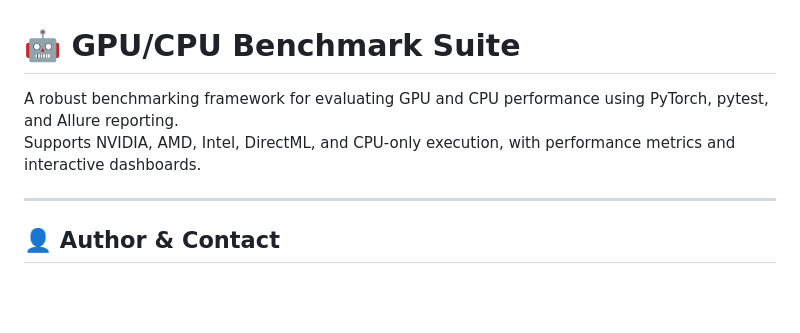
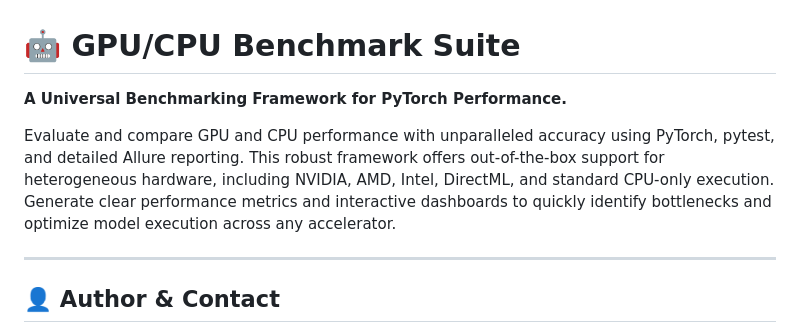
Before and after one commit to cracklingscapitalofsouthdakota649/gpu_benchmark, a Markdown page: README.md, the part around the change. Drawn GitHub-style; blank space fills up the shorter version.

```diff
--- a/README.md
+++ b/README.md
@@ -1,7 +1,10 @@
 # 🤖 GPU/CPU Benchmark Suite
 
-A robust benchmarking framework for evaluating GPU and CPU performance using PyTorch, pytest, and Allure reporting.
-Supports NVIDIA, AMD, Intel, DirectML, and CPU-only execution, with performance metrics and interactive dashboards.
+**A Universal Benchmarking Framework for PyTorch Performance.**
+
+Evaluate and compare GPU and CPU performance with unparalleled accuracy using PyTorch, pytest, and detailed Allure reporting. This robust framework offers
+out-of-the-box support for heterogeneous hardware, including NVIDIA, AMD, Intel, DirectML, and standard CPU-only execution. Generate clear performance metrics
+and interactive dashboards to quickly identify bottlenecks and optimize model execution across any accelerator.
 
 ---
 
```
